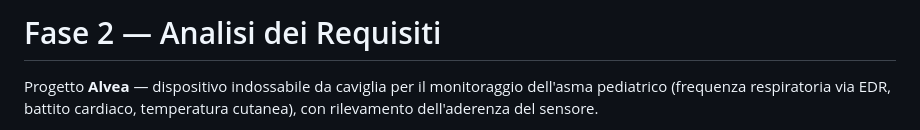
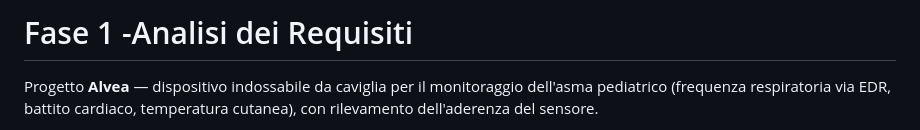
Before and after one commit to acrisci05/Alvea, a Markdown page: docs/01-analisi-requisiti.md, the part around the change. GitHub-like rendering.

```diff
--- a/docs/01-analisi-requisiti.md
+++ b/docs/01-analisi-requisiti.md
@@ -1,4 +1,4 @@
-# Fase 2 — Analisi dei Requisiti
+# Fase 1 -Analisi dei Requisiti
 
 Progetto **Alvea** — dispositivo indossabile da caviglia per il monitoraggio dell'asma pediatrico (frequenza respiratoria via EDR, battito cardiaco, temperatura cutanea), con rilevamento dell'aderenza del sensore.
 
```
